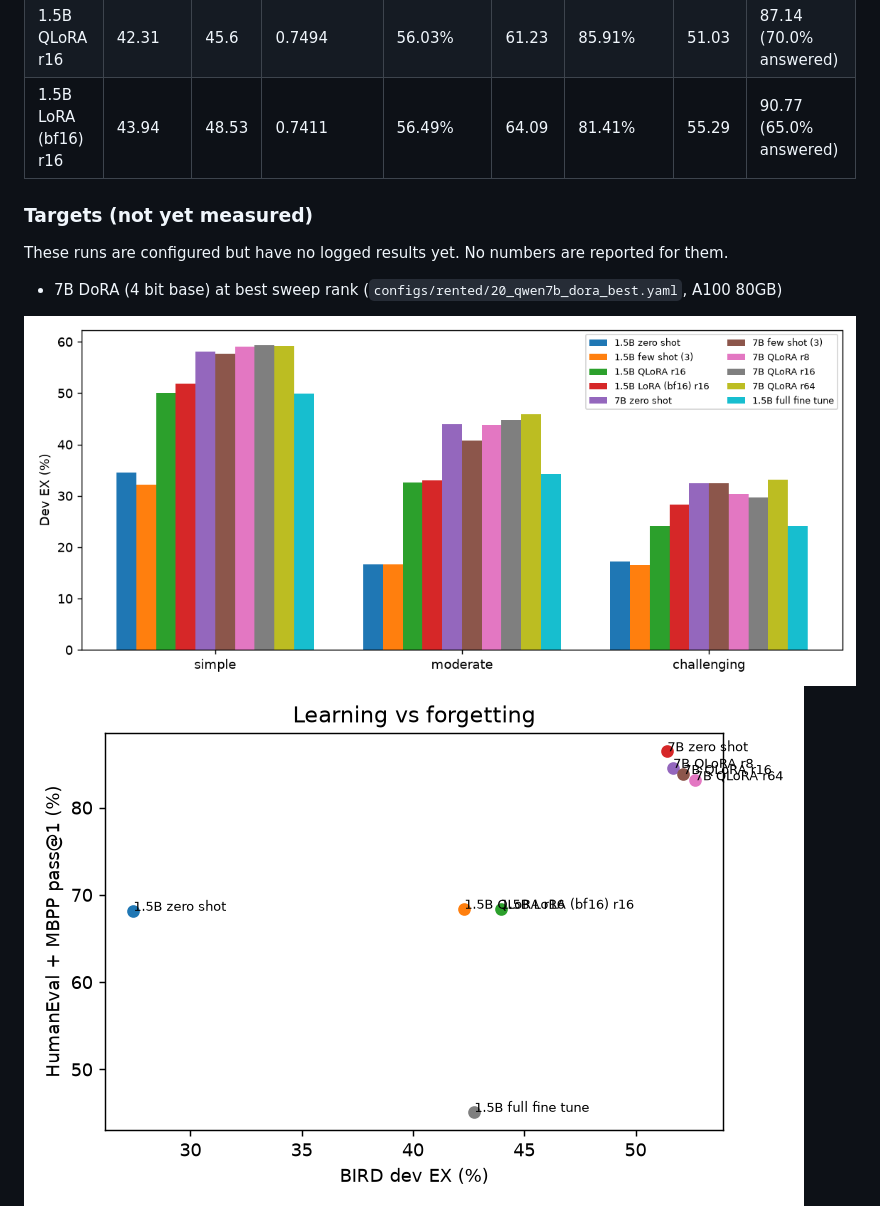
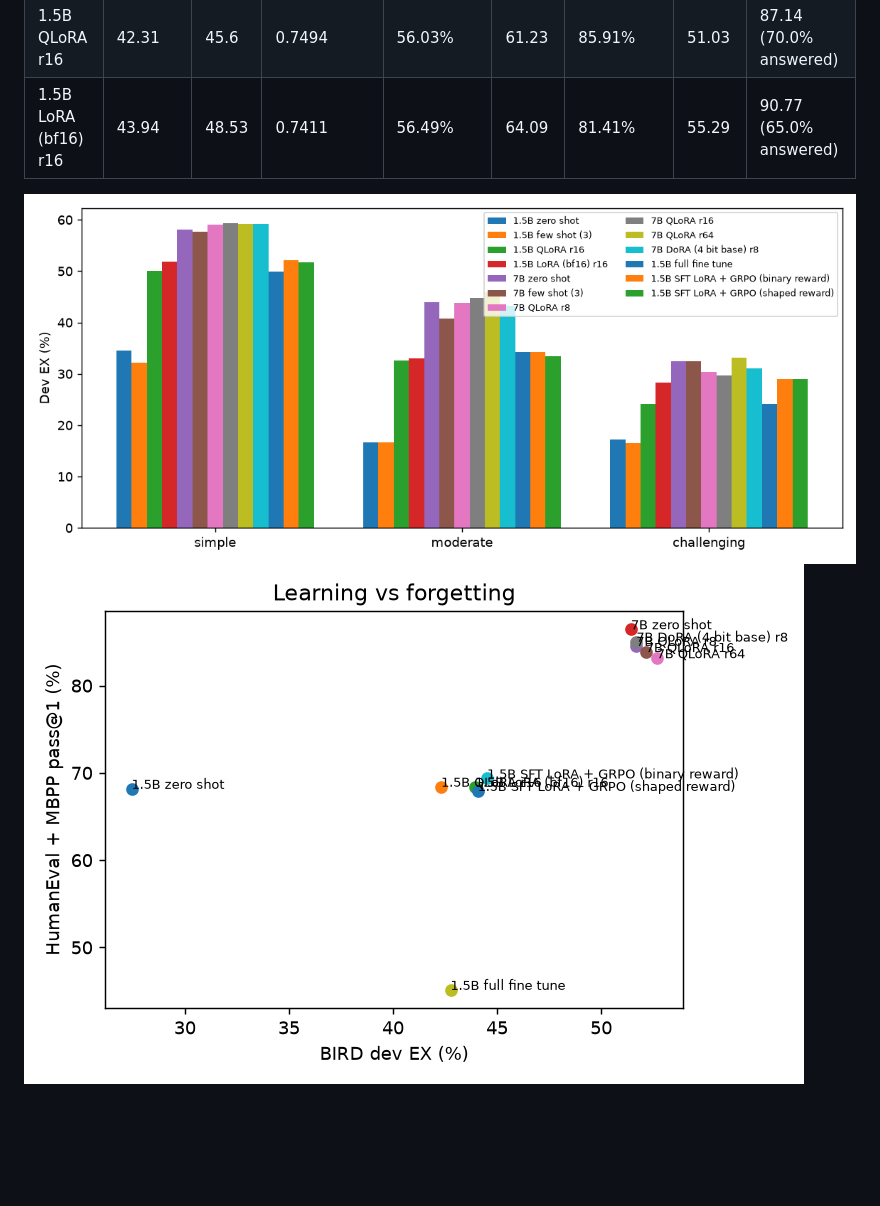
Before and after one commit to krishbansalofficial/querycraft, a Markdown page: README.md, the part around one of its changes. GitHub-like rendering; pictures changed too: docs/figures/dev_ex_by_difficulty.png, docs/figures/learn_vs_forget.png; blank space fills up the shorter version.

Commit message:
Final results: 7B DoRA and both GRPO arms; GRPO paired test against its SFT parent and reward hacking plot

```diff
--- a/README.md
+++ b/README.md
@@ -120,12 +141,6 @@ Held back EX vs dev EX on the same three databases is the contamination check: a
 | 1.5B QLoRA r16 | 42.31 | 45.6 | 0.7494 | 56.03% | 61.23 | 85.91% | 51.03 | 87.14 (70.0% answered) |
 | 1.5B LoRA (bf16) r16 | 43.94 | 48.53 | 0.7411 | 56.49% | 64.09 | 81.41% | 55.29 | 90.77 (65.0% answered) |
 
-### Targets (not yet measured)
-
-These runs are configured but have no logged results yet. No numbers are reported for them.
-
-* 7B DoRA (4 bit base) at best sweep rank (`configs/rented/20_qwen7b_dora_best.yaml`, A100 80GB)
-
 ![dev_ex_by_difficulty.png](docs/figures/dev_ex_by_difficulty.png)
 ![learn_vs_forget.png](docs/figures/learn_vs_forget.png)
 ![accuracy_vs_coverage.png](docs/figures/accuracy_vs_coverage.png)
```
Also changed, not shown: other parts of README.md (+42 -4 lines), docs/plans/grpo.md (+3 -3 lines), docs/results.md (+22 -6 lines), docs/figures/grpo_rewards.png (added), 4 other files.
